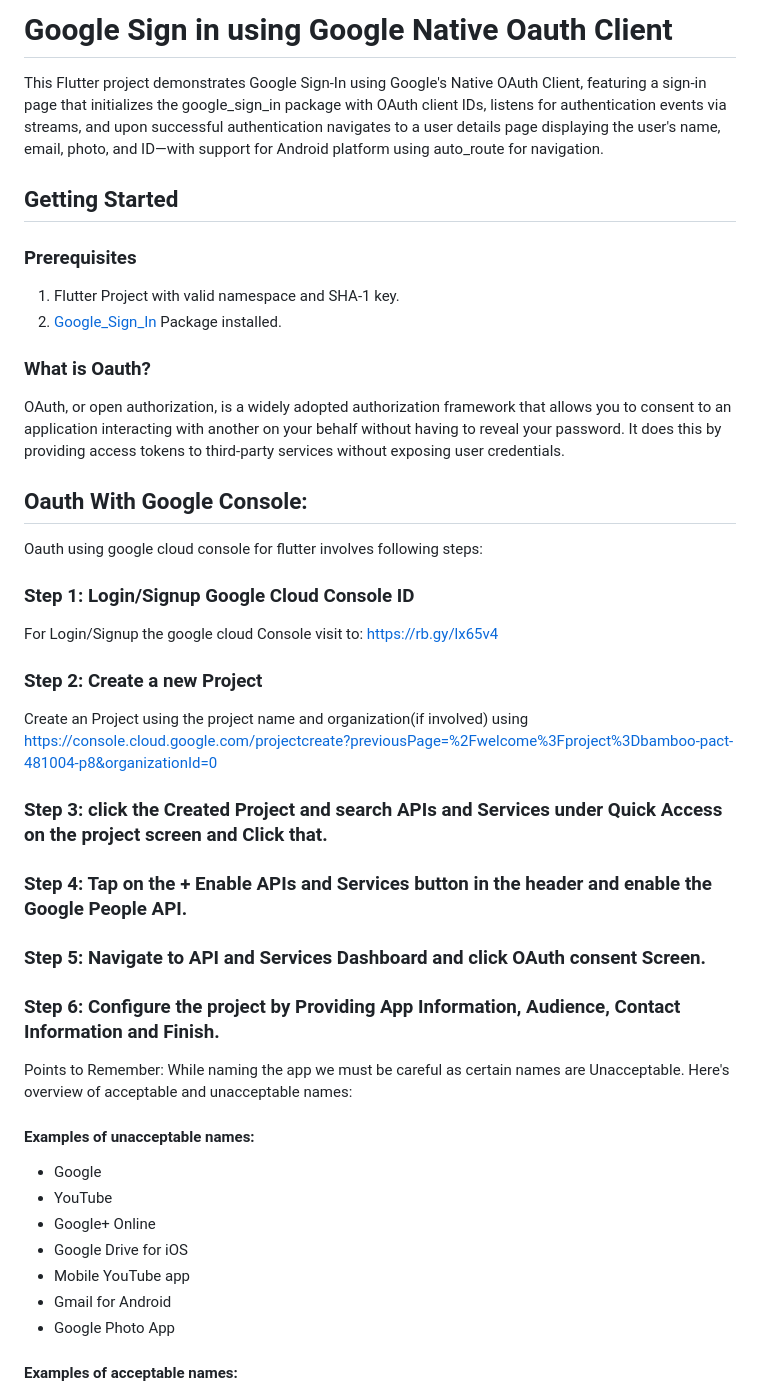
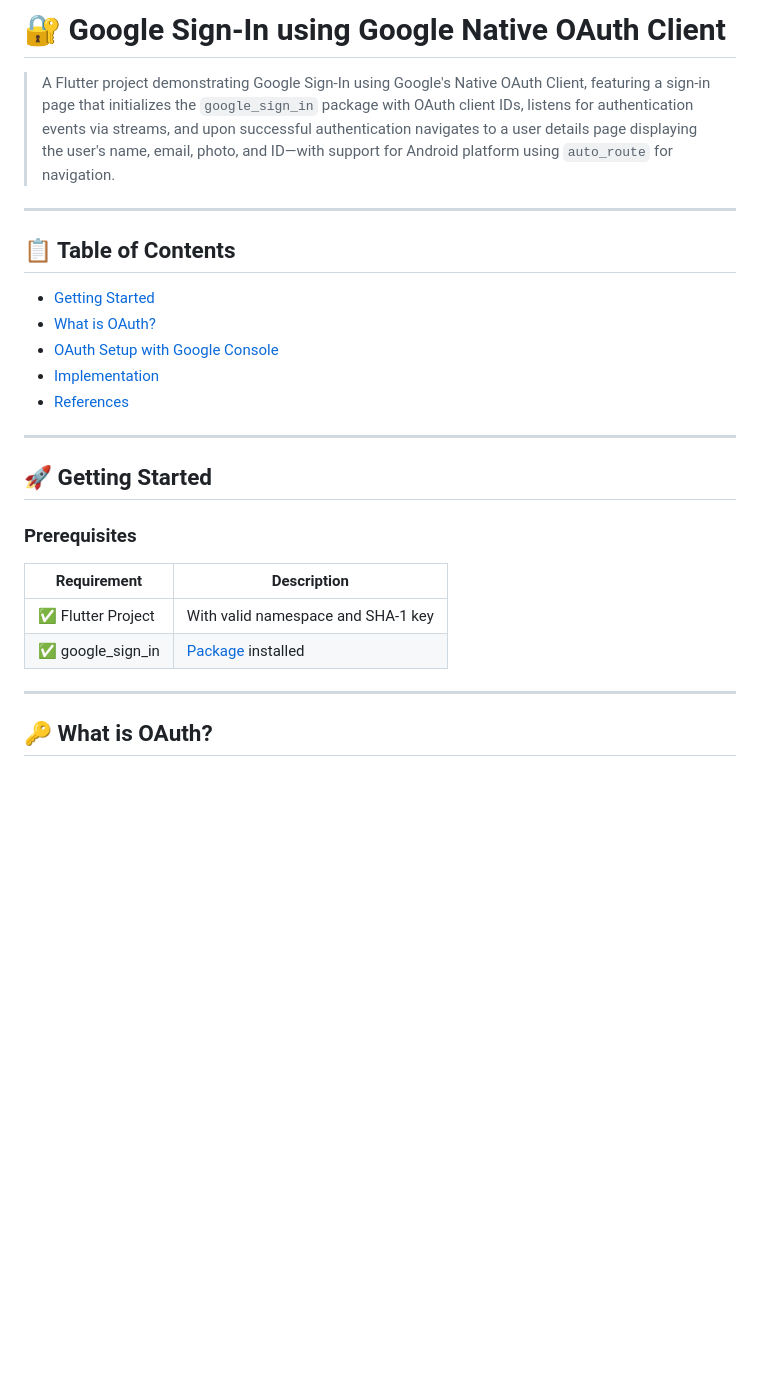
Before and after one commit to sudipeb/demodocumentaions, a Markdown page: google_signin_setup.md, the part around the change printed below. Drawn GitHub-style; blank space fills up the shorter version.

Commit message:
updated the googlesignin.md

```diff
--- a/google_signin_setup.md
+++ b/google_signin_setup.md
@@ -1,34 +1,29 @@
-# Google Sign in using Google Native Oauth Client
+# 🔐 Google Sign-In using Google Native OAuth Client
 
-This Flutter project demonstrates Google Sign-In using Google's Native OAuth Client, featuring a sign-in page that initializes the google_sign_in package with OAuth client IDs, listens for authentication events via streams, and upon successful authentication navigates to a user details page displaying the user's name, email, photo, and ID—with support for Android platform using auto_route for navigation.
+> A Flutter project demonstrating Google Sign-In using Google's Native OAuth Client, featuring a sign-in page that initializes the `google_sign_in` package with OAuth client IDs, listens for authentication events via streams, and upon successful authentication navigates to a user details page displaying the user's name, email, photo, and ID—with support for Android platform using `auto_route` for navigation.
 
-## Getting Started
+---
+
+## 📋 Table of Contents
+
+- [Getting Started](#getting-started)
+- [What is OAuth?](#what-is-oauth)
+- [OAuth Setup with Google Console](#oauth-with-google-console)
+- [Implementation](#implementation)
+- [References](#references)
+
+---
+
+## 🚀 Getting Started
+
 ### Prerequisites
-1. Flutter Project with valid namespace and SHA-1 key.
-2. [Google_Sign_In](https://pub.dev/packages/google_sign_in) Package installed.
-### What is Oauth?
-OAuth, or open authorization, is a widely adopted authorization framework that allows you to consent to an application interacting with another on your behalf without having to reveal your password. It does this by providing access tokens to third-party services without exposing user credentials.
 
-## Oauth With Google Console:
-Oauth using google cloud console for flutter involves following steps:
-### Step 1: Login/Signup Google Cloud Console ID
-For Login/Signup the google cloud Console visit to: https://rb.gy/lx65v4
-### Step 2: Create a new Project
-Create an Project using the project name and organization(if involved) using https://console.cloud.google.com/projectcreate?previousPage=%2Fwelcome%3Fproject%3Dbamboo-pact-481004-p8&organizationId=0
-### Step 3: click the Created Project and search APIs and Services under Quick Access on the project screen and Click that.
-### Step 4: Tap on the **+ Enable APIs and Services** button in the header and enable the **Google People API**.
-### Step 5: Navigate to API and Services Dashboard and click OAuth consent Screen.
-### Step 6: Configure the project by Providing App Information, Audience, Contact Information and Finish.
-Points to Remember: While naming the app we must be careful as certain names are Unacceptable. Here's overview of acceptable and unacceptable names:
-#### Examples of unacceptable names:
+| Requirement | Description |
+|-------------|-------------|
+| ✅ Flutter Project | With valid namespace and SHA-1 key |
+| ✅ google_sign_in | [Package](https://pub.dev/packages/google_sign_in) installed |
 
-- Google
-- YouTube
-- Google+ Online
-- Google Drive for iOS
-- Mobile YouTube app
-- Gmail for Android
-- Google Photo App
+---
 
-#### Examples of acceptable names:
+## 🔑 What is OAuth?
 
```
Also changed, not shown: other parts of google_signin_setup.md (+185 -77 lines).
